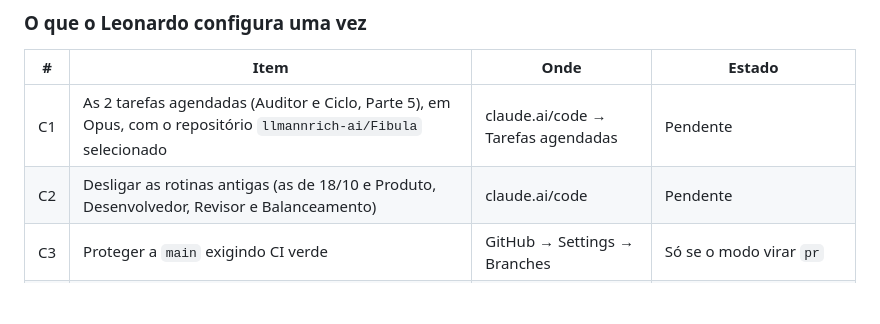
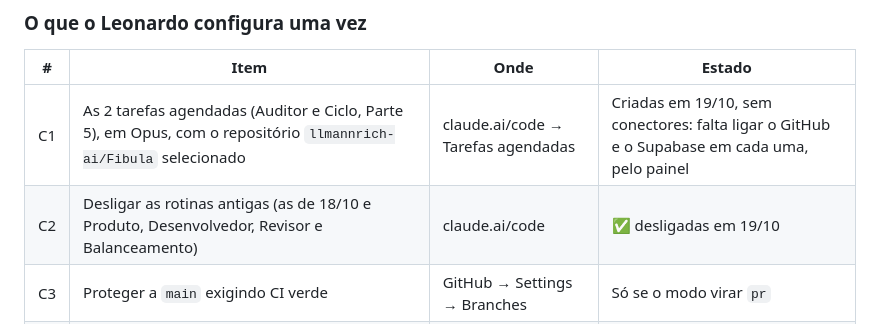
Before and after one commit to llmannrich-ai/Fibula, a Markdown page: CLAUDE.md, the part around the change. GitHub-like rendering; blank space fills up the shorter version.

Commit message:
Registra as tarefas Auditor e Ciclo criadas e as antigas desligadas
Co-Authored-By: Claude Opus 5.5 <noreply@anthropic.com>
Claude-Session: https://claude.ai/code/session_01UYAmffxPxvQfLnFXPxL6RJ

```diff
--- a/CLAUDE.md
+++ b/CLAUDE.md
@@ -420,8 +420,8 @@ multiplayer.
 
 | # | Item | Onde | Estado |
 |---|---|---|---|
-| C1 | As 2 tarefas agendadas (Auditor e Ciclo, Parte 5), em Opus, com o repositório `llmannrich-ai/Fibula` selecionado | claude.ai/code → Tarefas agendadas | Pendente |
-| C2 | Desligar as rotinas antigas (as de 18/10 e Produto, Desenvolvedor, Revisor e Balanceamento) | claude.ai/code | Pendente |
+| C1 | As 2 tarefas agendadas (Auditor e Ciclo, Parte 5), em Opus, com o repositório `llmannrich-ai/Fibula` selecionado | claude.ai/code → Tarefas agendadas | Criadas em 19/10, sem conectores: falta ligar o GitHub e o Supabase em cada uma, pelo painel |
+| C2 | Desligar as rotinas antigas (as de 18/10 e Produto, Desenvolvedor, Revisor e Balanceamento) | claude.ai/code | ✅ desligadas em 19/10 |
 | C3 | Proteger a `main` exigindo CI verde | GitHub → Settings → Branches | Só se o modo virar `pr` |
 | C4 | Permitir que o app do Claude altere `.github/workflows` | GitHub → Settings → GitHub Apps | ✅ |
 | C5 | `SUPABASE_URL`, `SUPABASE_ANON_KEY` e `SUPABASE_ACCESS_TOKEN` no ambiente da nuvem | Configuração do ambiente | Parcial: o conector MCP do Supabase cobre por enquanto |
```
